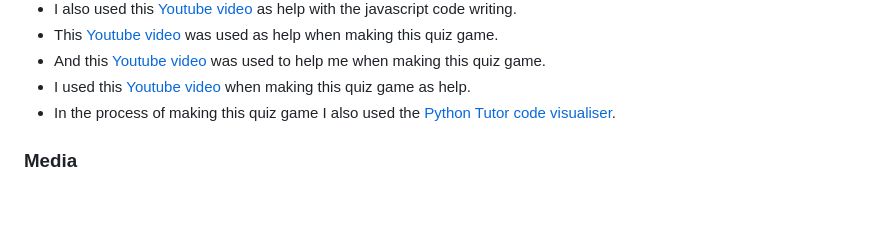
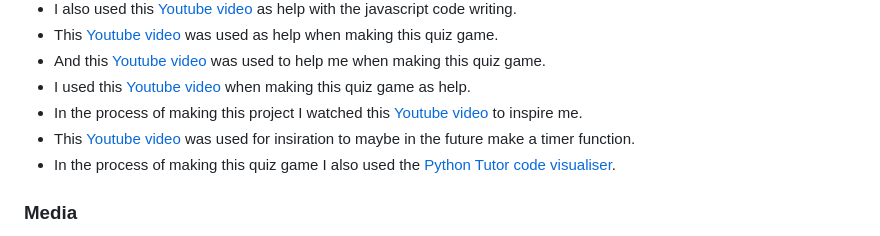
Before and after one commit to Frida010/sweden-quiz, a Markdown page: README.md, the part around the change. GitHub-like rendering; blank space fills up the shorter version.

Commit message:
add links to readme file

```diff
--- a/README.md
+++ b/README.md
@@ -122,6 +122,8 @@ The live link can be found here - [Sweden Quiz](https://frida010.github.io/swede
 - This [Youtube video](https://www.youtube.com/watch?v=-cX5jnQgqSM&ab_channel=GeekProbin) was used as help when making this quiz game.
 - And this [Youtube video](https://www.youtube.com/watch?v=pQr4O1OITJo&t=146s&ab_channel=CodingNepal) was used to help me when making this quiz game.
 - I used this [Youtube video](https://www.youtube.com/watch?v=MxrGPP4F8Sc&ab_channel=Keepcoding) when making this quiz game as help.
+- In the process of making this project I watched this [Youtube video](https://www.youtube.com/watch?v=PBcqGxrr9g8&ab_channel=GreatStack) to inspire me.
+- This [Youtube video](https://www.youtube.com/watch?v=xZXW5SnCiWI&ab_channel=AliAslan) was used for insiration to maybe in the future make a timer function.
 - In the process of making this quiz game I also used the [Python Tutor code visualiser](https://pythontutor.com/javascript.html#mode=edit).
 
 ### Media
```
